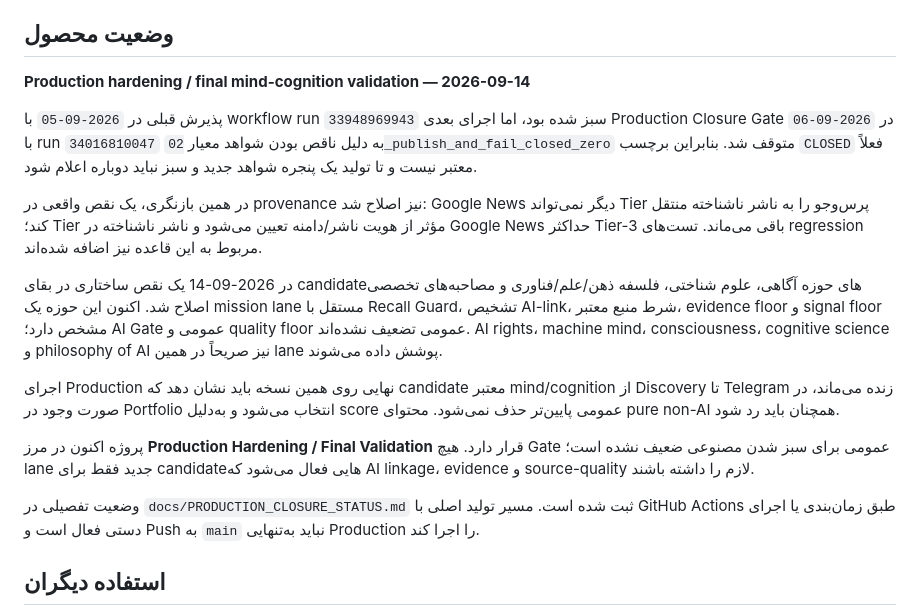
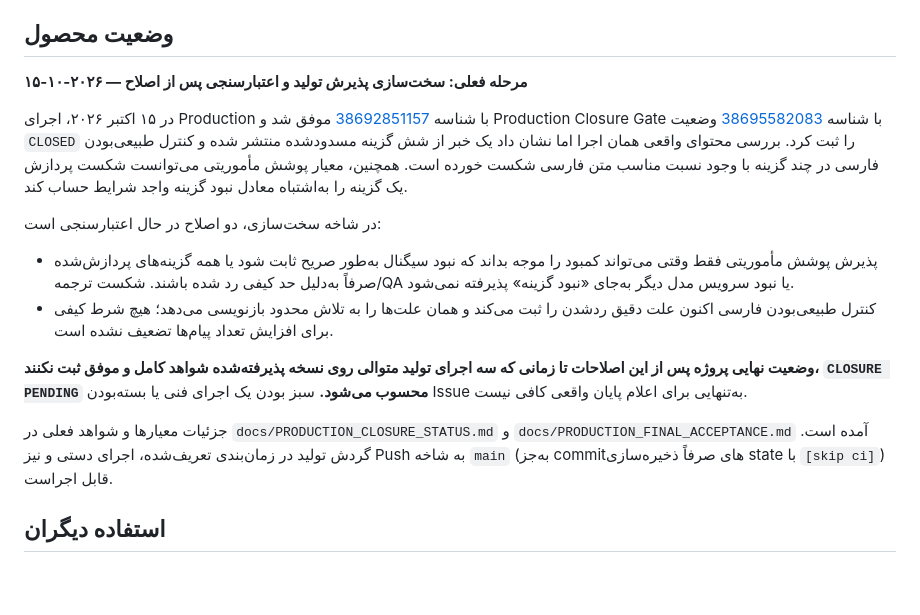
Before and after one commit to jamshidimoh/AI-Future-Radar, a Markdown page: README.md, the part around the change. Drawn GitHub-style; blank space fills up the shorter version.

Commit message:
docs: align README with observed production evidence and closure boundary

```diff
--- a/README.md
+++ b/README.md
@@ -4,19 +4,17 @@
 
 ## وضعیت محصول
 
-**Production hardening / final mind-cognition validation — 2026-09-14**
+**مرحله فعلی: سخت‌سازی پذیرش تولید و اعتبارسنجی پس از اصلاح — ۲۰۲۶-۱۰-۱۵**
 
-پذیرش قبلی در `2026-09-05` با workflow run `33948969943` سبز شده بود، اما اجرای بعدی Production Closure Gate در `2026-09-06` با run `34016810047` به دلیل ناقص بودن شواهد معیار `02_publish_and_fail_closed_zero` متوقف شد. بنابراین برچسب `CLOSED` فعلاً معتبر نیست و تا تولید یک پنجره شواهد جدید و سبز نباید دوباره اعلام شود.
+در ۱۵ اکتبر ۲۰۲۶، اجرای Production با شناسه [38692851157](https://github.com/jamshidimoh/AI-Future-Radar/actions/runs/38692851157) موفق شد و Production Closure Gate با شناسه [38695582083](https://github.com/jamshidimoh/AI-Future-Radar/actions/runs/38695582083) وضعیت `CLOSED` را ثبت کرد. بررسی محتوای واقعی همان اجرا اما نشان داد یک خبر از شش گزینه مسدودشده منتشر شده و کنترل طبیعی‌بودن فارسی در چند گزینه با وجود نسبت مناسب متن فارسی شکست خورده است. همچنین، معیار پوشش مأموریتی می‌توانست شکست پردازش یک گزینه را به‌اشتباه معادل نبود گزینه واجد شرایط حساب کند.
 
-در همین بازنگری، یک نقص واقعی در provenance نیز اصلاح شد: Google News دیگر نمی‌تواند Tier پرس‌وجو را به ناشر ناشناخته منتقل کند؛ Tier مؤثر از هویت ناشر/دامنه تعیین می‌شود و ناشر ناشناخته در Google News حداکثر Tier-3 باقی می‌ماند. تست‌های regression مربوط به این قاعده نیز اضافه شده‌اند.
+در شاخه سخت‌سازی، دو اصلاح در حال اعتبارسنجی است:
+- پذیرش پوشش مأموریتی فقط وقتی می‌تواند کمبود را موجه بداند که نبود سیگنال به‌طور صریح ثابت شود یا همه گزینه‌های پردازش‌شده صرفاً به‌دلیل حد کیفی رد شده باشند. شکست ترجمه/QA یا نبود سرویس مدل دیگر به‌جای «نبود گزینه» پذیرفته نمی‌شود.
+- کنترل طبیعی‌بودن فارسی اکنون علت دقیق ردشدن را ثبت می‌کند و همان علت‌ها را به تلاش محدود بازنویسی می‌دهد؛ هیچ شرط کیفی برای افزایش تعداد پیام‌ها تضعیف نشده است.
 
-در 2026-09-14 یک نقص ساختاری در بقای candidateهای حوزه آگاهی، علوم شناختی، فلسفه ذهن/علم/فناوری و مصاحبه‌های تخصصی اصلاح شد. اکنون این حوزه یک mission lane مستقل با Recall Guard، تشخیص AI-link، شرط منبع معتبر، evidence floor و signal floor مشخص دارد؛ AI Gate عمومی و quality floor عمومی تضعیف نشده‌اند. AI rights، machine mind، consciousness، cognitive science و philosophy of AI نیز صریحاً در همین lane پوشش داده می‌شوند.
+**وضعیت نهایی پروژه پس از این اصلاحات تا زمانی که سه اجرای تولید متوالی روی نسخه پذیرفته‌شده شواهد کامل و موفق ثبت نکنند، `CLOSURE PENDING` محسوب می‌شود.** سبز بودن یک اجرای فنی یا بسته‌بودن Issue به‌تنهایی برای اعلام پایان واقعی کافی نیست.
 
-اجرای Production نهایی روی همین نسخه باید نشان دهد که candidate معتبر mind/cognition از Discovery تا Telegram زنده می‌ماند، در صورت وجود در Portfolio انتخاب می‌شود و به‌دلیل score عمومی پایین‌تر حذف نمی‌شود. محتوای pure non-AI همچنان باید رد شود.
-
-پروژه اکنون در مرز **Production Hardening / Final Validation** قرار دارد. هیچ Gate عمومی برای سبز شدن مصنوعی ضعیف نشده است؛ lane جدید فقط برای candidateهایی فعال می‌شود که AI linkage، evidence و source-quality لازم را داشته باشند.
-
-وضعیت تفصیلی در `docs/PRODUCTION_CLOSURE_STATUS.md` ثبت شده است. مسیر تولید اصلی با GitHub Actions طبق زمان‌بندی یا اجرای دستی فعال است و Push به `main` نباید به‌تنهایی Production را اجرا کند.
+جزئیات معیارها و شواهد فعلی در `docs/PRODUCTION_CLOSURE_STATUS.md` و `docs/PRODUCTION_FINAL_ACCEPTANCE.md` آمده است. گردش تولید در زمان‌بندی تعریف‌شده، اجرای دستی و نیز Push به شاخه `main` (به‌جز commitهای صرفاً ذخیره‌سازی state با `[skip ci]`) قابل اجراست.
 
 ## استفاده دیگران
 
```
